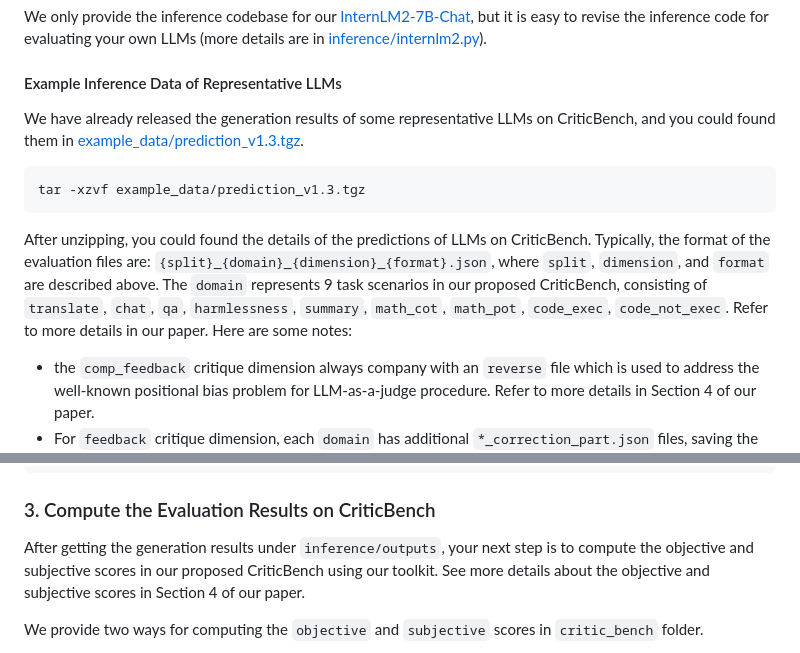
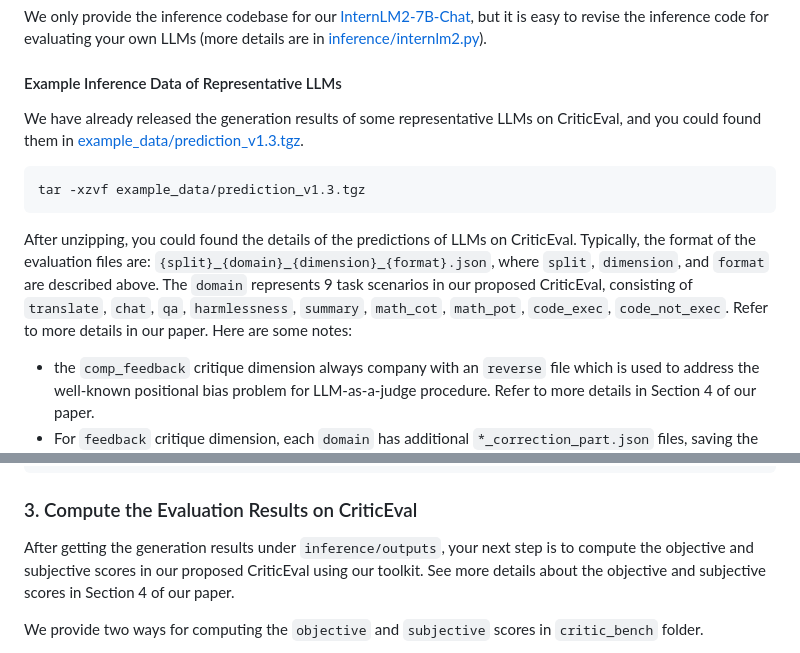
Before and after one commit to open-compass/CriticEval, a Markdown page: README.md, 2 parts joined by grey strips. Rendered like a GitHub page.

````diff
--- a/README.md
+++ b/README.md
@@ -116,13 +116,13 @@ We only provide the inference codebase for our [InternLM2-7B-Chat](https://huggi
 
 #### Example Inference Data of Representative LLMs
 
-We have already released the generation results of some representative LLMs on CriticBench, and you could found them in [example_data/prediction_v1.3.tgz](example_data/prediction_v1.3.tgz).
+We have already released the generation results of some representative LLMs on CriticEval, and you could found them in [example_data/prediction_v1.3.tgz](example_data/prediction_v1.3.tgz).
 
 ```bash
 tar -xzvf example_data/prediction_v1.3.tgz
 ```
 
-After unzipping, you could found the details of the predictions of LLMs on CriticBench. Typically, the format of the evaluation files are: `{split}_{domain}_{dimension}_{format}.json`, where `split`, `dimension`, and `format` are described above. The `domain` represents 9 task scenarios in our proposed CriticBench, consisting of `translate`, `chat`, `qa`, `harmlessness`, `summary`, `math_cot`, `math_pot`, `code_exec`, `code_not_exec`. Refer to more details in our paper.
+After unzipping, you could found the details of the predictions of LLMs on CriticEval. Typically, the format of the evaluation files are: `{split}_{domain}_{dimension}_{format}.json`, where `split`, `dimension`, and `format` are described above. The `domain` represents 9 task scenarios in our proposed CriticEval, consisting of `translate`, `chat`, `qa`, `harmlessness`, `summary`, `math_cot`, `math_pot`, `code_exec`, `code_not_exec`. Refer to more details in our paper.
 Here are some notes:
 * the `comp_feedback` critique dimension always company with an `reverse` file which is used to address the well-known positional bias problem for LLM-as-a-judge procedure. Refer to more details in Section 4 of our paper.
 * For `feedback` critique dimension, each `domain` has additional `*_correction_part.json` files, saving the evaluation results of critiques for the correct or the very high-quality responses. Refer to more details about these response in our paper.
@@ -137,9 +137,9 @@ The format of the evaluation result file is:
 }
 ```
 
-### 3. Compute the Evaluation Results on CriticBench
+### 3. Compute the Evaluation Results on CriticEval
 
-After getting the generation results under `inference/outputs`, your next step is to compute the objective and subjective scores in our proposed CriticBench using our toolkit.
+After getting the generation results under `inference/outputs`, your next step is to compute the objective and subjective scores in our proposed CriticEval using our toolkit.
 See more details about the objective and subjective scores in Section 4 of our paper.
 
 We provide two ways for computing the `objective` and `subjective` scores in `critic_bench` folder.
````
Also changed, not shown: other parts of README.md (+22 -22 lines).
